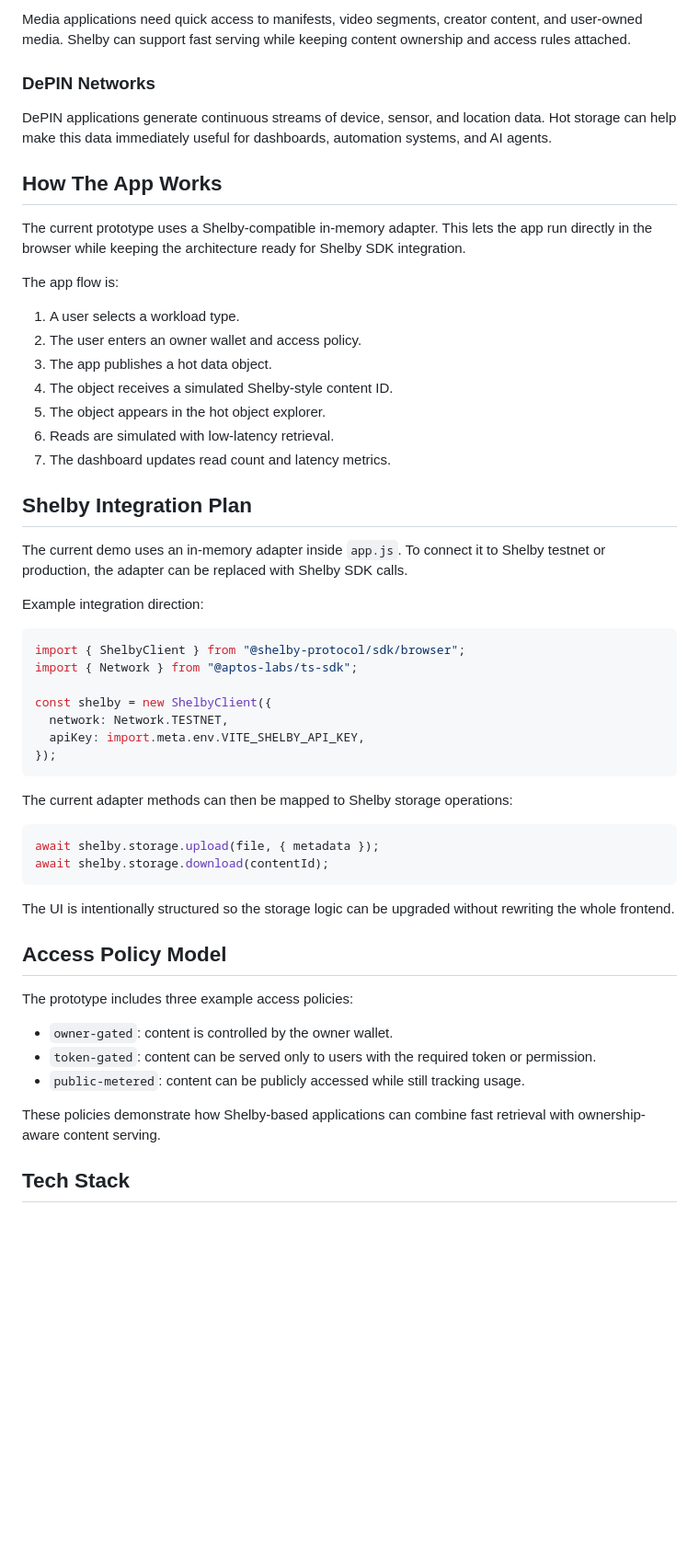
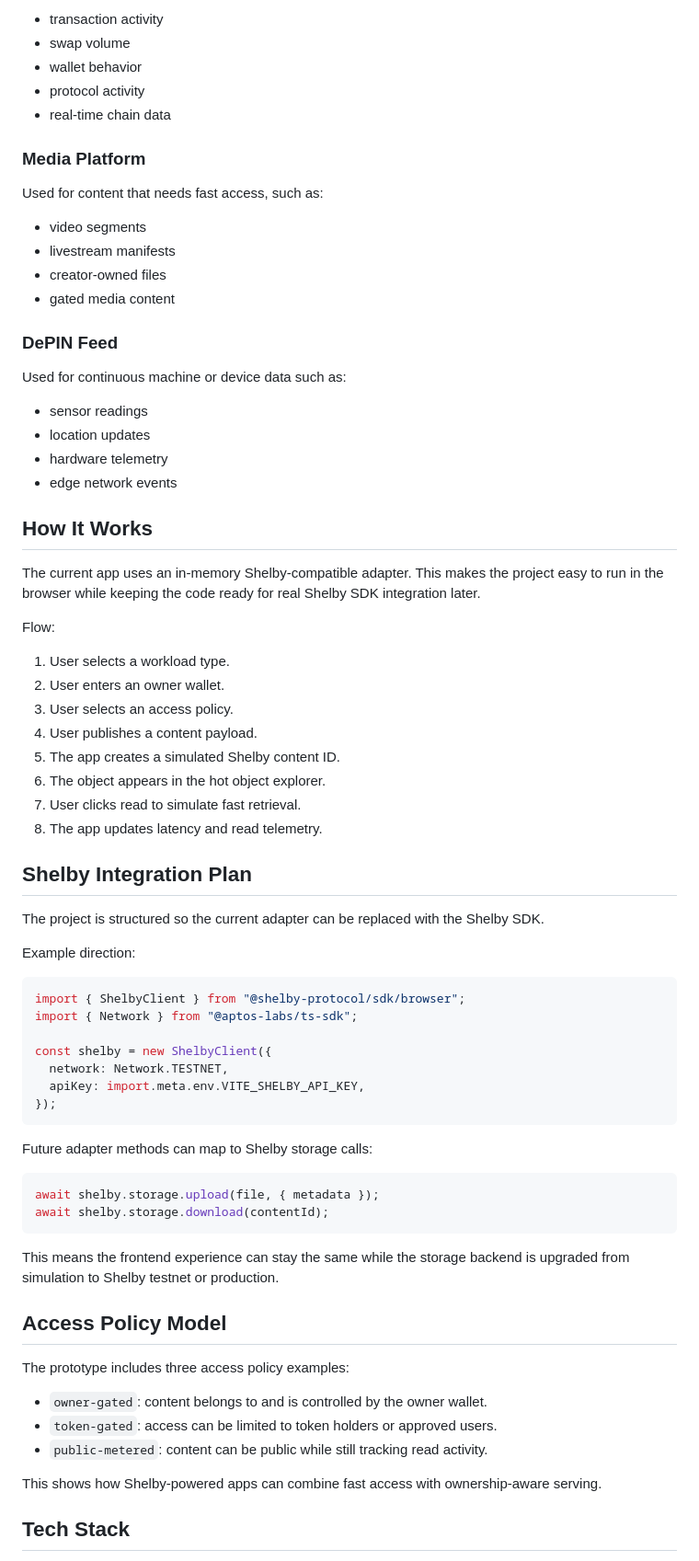
Before and after one commit to sszenox/SHELBY-HOT-DATA-CONSOLE-, a Markdown page: README.md, the part around one of its changes. Shown at 92% size. GitHub-like rendering; blank space fills up the shorter version.

````diff
--- a/README.md
+++ b/README.md
@@ -62,29 +70,48 @@ Web3 dashboards need fast access to changing metrics such as transaction activit
 
-Media applications need quick access to manifests, video segments, creator content, and user-owned media. Shelby can support fast serving while keeping content ownership and access rules attached.
+- transaction activity
+- swap volume
+- wallet behavior
+- protocol activity
+- real-time chain data
 
-### DePIN Networks
+### Media Platform
 
-DePIN applications generate continuous streams of device, sensor, and location data. Hot storage can help make this data immediately useful for dashboards, automation systems, and AI agents.
+Used for content that needs fast access, such as:
 
-## How The App Works
+- video segments
+- livestream manifests
+- creator-owned files
+- gated media content
 
-The current prototype uses a Shelby-compatible in-memory adapter. This lets the app run directly in the browser while keeping the architecture ready for Shelby SDK integration.
+### DePIN Feed
 
-The app flow is:
+Used for continuous machine or device data such as:
 
-1. A user selects a workload type.
-2. The user enters an owner wallet and access policy.
-3. The app publishes a hot data object.
-4. The object receives a simulated Shelby-style content ID.
-5. The object appears in the hot object explorer.
-6. Reads are simulated with low-latency retrieval.
-7. The dashboard updates read count and latency metrics.
+- sensor readings
+- location updates
+- hardware telemetry
+- edge network events
+
+## How It Works
+
+The current app uses an in-memory Shelby-compatible adapter. This makes the project easy to run in the browser while keeping the code ready for real Shelby SDK integration later.
+
+Flow:
+
+1. User selects a workload type.
+2. User enters an owner wallet.
+3. User selects an access policy.
+4. User publishes a content payload.
+5. The app creates a simulated Shelby content ID.
+6. The object appears in the hot object explorer.
+7. User clicks read to simulate fast retrieval.
+8. The app updates latency and read telemetry.
 
 ## Shelby Integration Plan
 
-The current demo uses an in-memory adapter inside `app.js`. To connect it to Shelby testnet or production, the adapter can be replaced with Shelby SDK calls.
+The project is structured so the current adapter can be replaced with the Shelby SDK.
 
-Example integration direction:
+Example direction:
 
 ```js
 import { ShelbyClient } from "@shelby-protocol/sdk/browser";
@@ -96,24 +123,24 @@ const shelby = new ShelbyClient({
 });
 ```
 
-The current adapter methods can then be mapped to Shelby storage operations:
+Future adapter methods can map to Shelby storage calls:
 
 ```js
 await shelby.storage.upload(file, { metadata });
 await shelby.storage.download(contentId);
 ```
 
-The UI is intentionally structured so the storage logic can be upgraded without rewriting the whole frontend.
+This means the frontend experience can stay the same while the storage backend is upgraded from simulation to Shelby testnet or production.
 
 ## Access Policy Model
 
-The prototype includes three example access policies:
+The prototype includes three access policy examples:
 
-- `owner-gated`: content is controlled by the owner wallet.
-- `token-gated`: content can be served only to users with the required token or permission.
-- `public-metered`: content can be publicly accessed while still tracking usage.
+- `owner-gated`: content belongs to and is controlled by the owner wallet.
+- `token-gated`: access can be limited to token holders or approved users.
+- `public-metered`: content can be public while still tracking read activity.
 
-These policies demonstrate how Shelby-based applications can combine fast retrieval with ownership-aware content serving.
+This shows how Shelby-powered apps can combine fast access with ownership-aware serving.
 
 ## Tech Stack
 
````
Also changed, not shown: other parts of README.md (+66 -44 lines).
